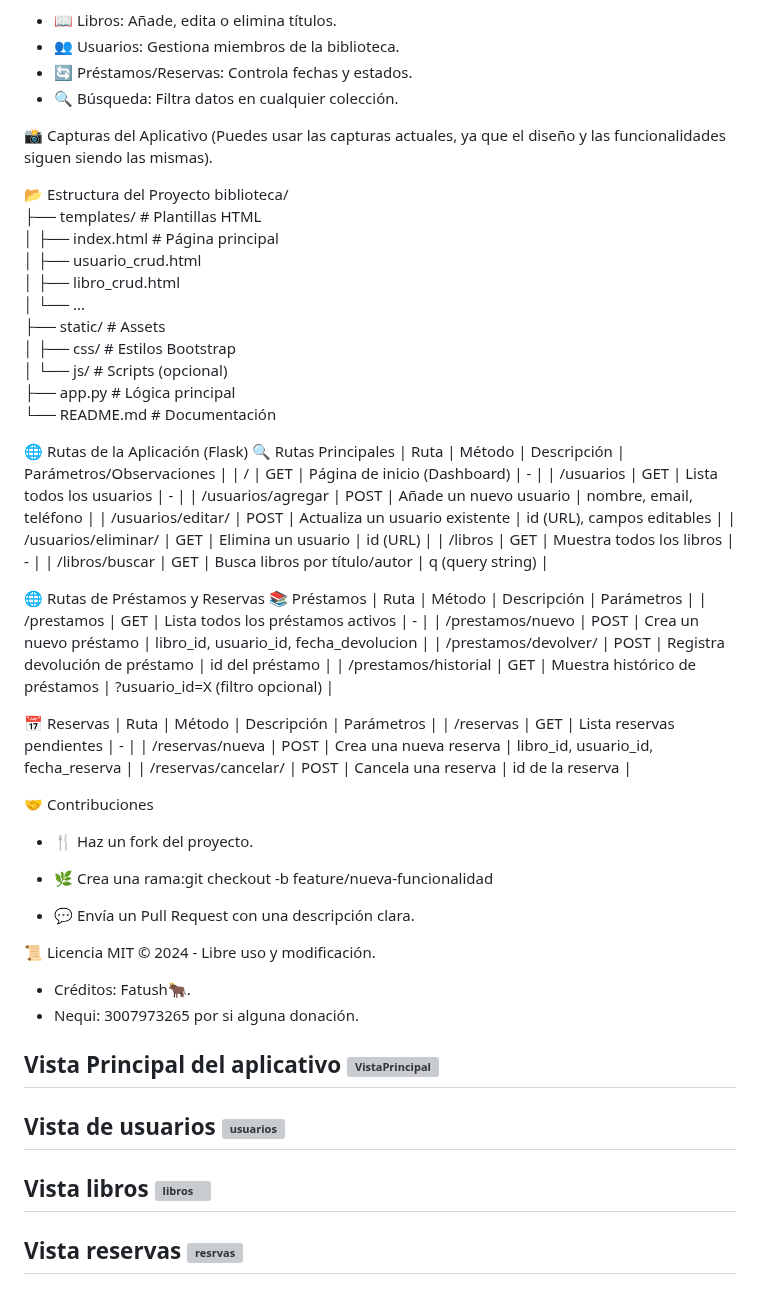
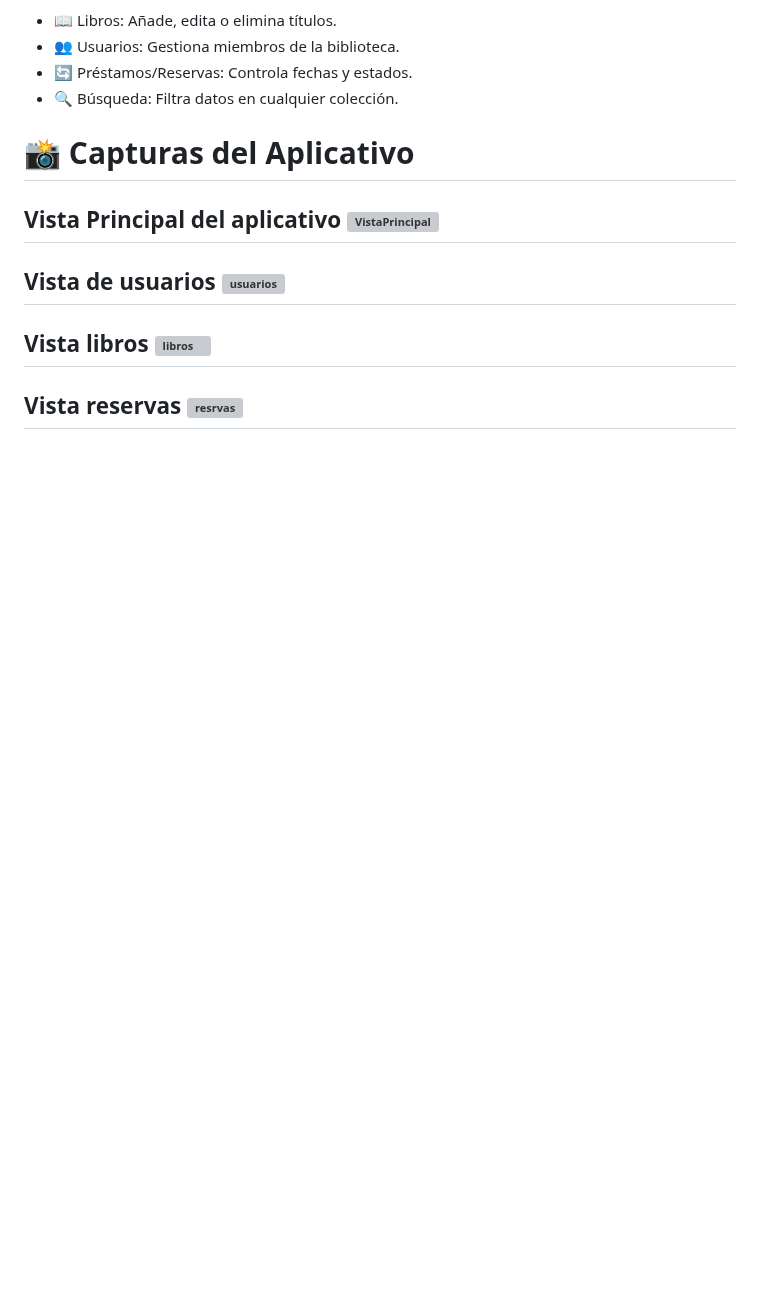
Before and after one commit to fatbunny415/biblioteca_crud, a Markdown page: README.md, the part around one of its changes. Rendered like a GitHub page; blank space fills up the shorter version; grey boxes are pictures that could not be loaded.

Commit message:
Archivo de texto que contiene:
- Información sobre el aplicativo

- Tegnologias usadas

- Vistas del aplicativo

```diff
--- a/README.md
+++ b/README.md
@@ -45,66 +44,7 @@ Secciones:
 - 🔍 Búsqueda: Filtra datos en cualquier colección.
 
 
-📸 Capturas del Aplicativo
-(Puedes usar las capturas actuales, ya que el diseño y las funcionalidades siguen siendo las mismas).
-
-📂 Estructura del Proyecto
-biblioteca/
-├── templates/          # Plantillas HTML
-│   ├── index.html      # Página principal
-│   ├── usuario_crud.html
-│   ├── libro_crud.html
-│   └── ...
-├── static/             # Assets
-│   ├── css/            # Estilos Bootstrap
-│   └── js/             # Scripts (opcional)
-├── app.py              # Lógica principal
-└── README.md           # Documentación
-
-
-
-🌐 Rutas de la Aplicación (Flask)
-🔍 Rutas Principales
-| Ruta | Método | Descripción | Parámetros/Observaciones |
-| / | GET | Página de inicio (Dashboard) | - |
-| /usuarios | GET | Lista todos los usuarios | - |
-| /usuarios/agregar | POST | Añade un nuevo usuario | nombre, email, teléfono |
-| /usuarios/editar/<id> | POST | Actualiza un usuario existente | id (URL), campos editables |
-| /usuarios/eliminar/<id> | GET | Elimina un usuario | id (URL) |
-| /libros | GET | Muestra todos los libros | - |
-| /libros/buscar | GET | Busca libros por título/autor | q (query string) |
-
-
-🌐 Rutas de Préstamos y Reservas
-📚 Préstamos
-| Ruta | Método | Descripción | Parámetros |
-| /prestamos | GET | Lista todos los préstamos activos | - |
-| /prestamos/nuevo | POST | Crea un nuevo préstamo | libro_id, usuario_id, fecha_devolucion |
-| /prestamos/devolver/<id> | POST | Registra devolución de préstamo | id del préstamo |
-| /prestamos/historial | GET | Muestra histórico de préstamos | ?usuario_id=X (filtro opcional) |
-
-
-📅 Reservas
-| Ruta | Método | Descripción | Parámetros |
-| /reservas | GET | Lista reservas pendientes | - |
-| /reservas/nueva | POST | Crea una nueva reserva | libro_id, usuario_id, fecha_reserva |
-| /reservas/cancelar/<id> | POST | Cancela una reserva | id de la reserva |
-
-
-
-🤝 Contribuciones
-- 🍴 Haz un fork del proyecto.
-- 🌿 Crea una rama:git checkout -b feature/nueva-funcionalidad
-
-- 💬 Envía un Pull Request con una descripción clara.
-
-
-📜 Licencia
-MIT © 2024 - Libre uso y modificación.
-- Créditos: Fatush🐂.
-- Nequi: 3007973265 por si alguna donación.
-
-
+# 📸 Capturas del Aplicativo
 **Vista Principal del aplicativo**
 ![VistaPrincipal](C:\Users\Daniel\Desktop\clases\biblioteca\biblioteca_crud\img\VistaPrincipa.png)
 ---
```
Also changed, not shown: other parts of README.md (+70 -11 lines).
